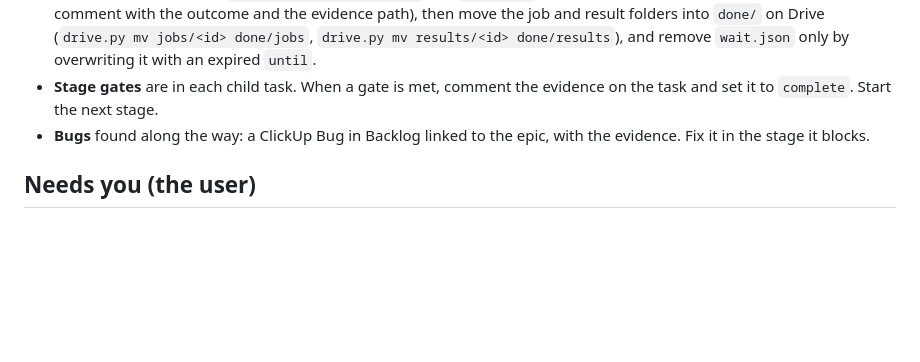
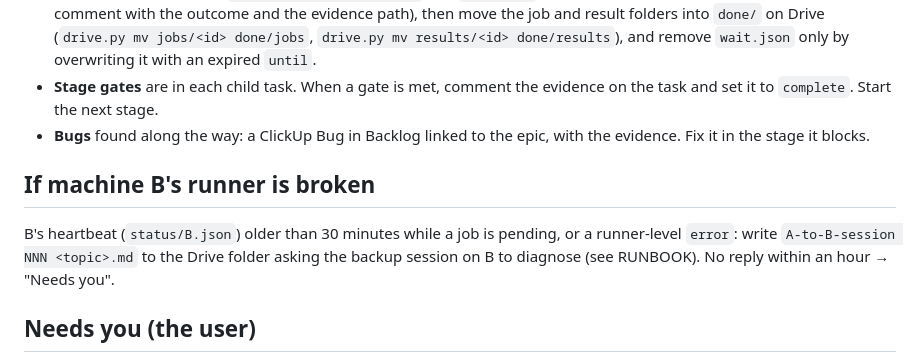
Before and after one commit to am-consultingai/upshot, a Markdown page: scripts/agent/prompt-a.md, the part around the change. Rendered like a GitHub page; blank space fills up the shorter version.

```diff
--- a/scripts/agent/prompt-a.md
+++ b/scripts/agent/prompt-a.md
@@ -16,6 +16,10 @@ Pick the next step of the lowest open stage whose gate is not met, and do it. Th
 - **Handling a result**: read `results/<id>/result.json` and `result.md`, act on it, record it in the stage's ClickUp task (a comment with the outcome and the evidence path), then move the job and result folders into `done/` on Drive (`drive.py mv jobs/<id> done/jobs`, `drive.py mv results/<id> done/results`), and remove `wait.json` only by overwriting it with an expired `until`.
 - **Stage gates** are in each child task. When a gate is met, comment the evidence on the task and set it to `complete`. Start the next stage.
 - **Bugs** found along the way: a ClickUp Bug in Backlog linked to the epic, with the evidence. Fix it in the stage it blocks.
+
+## If machine B's runner is broken
+
+B's heartbeat (`status/B.json`) older than 30 minutes while a job is pending, or a runner-level `error`: write `A-to-B-session NNN <topic>.md` to the Drive folder asking the backup session on B to diagnose (see RUNBOOK). No reply within an hour → "Needs you".
 
 ## Needs you (the user)
 
```
Also changed, not shown: scripts/agent/RUNBOOK.md (+1 -0 lines).
